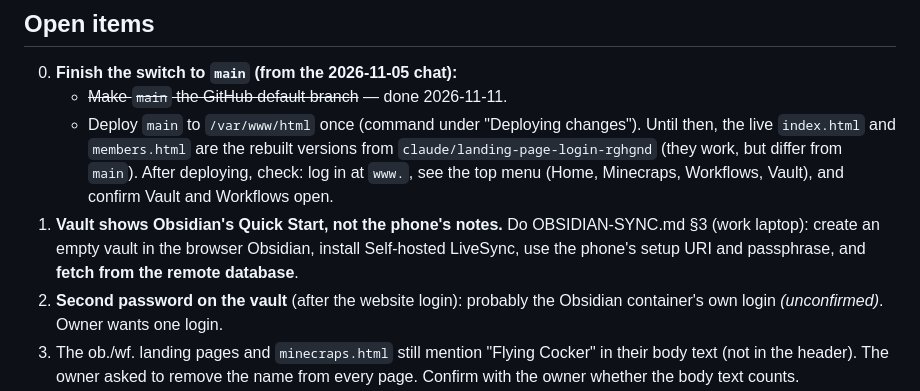
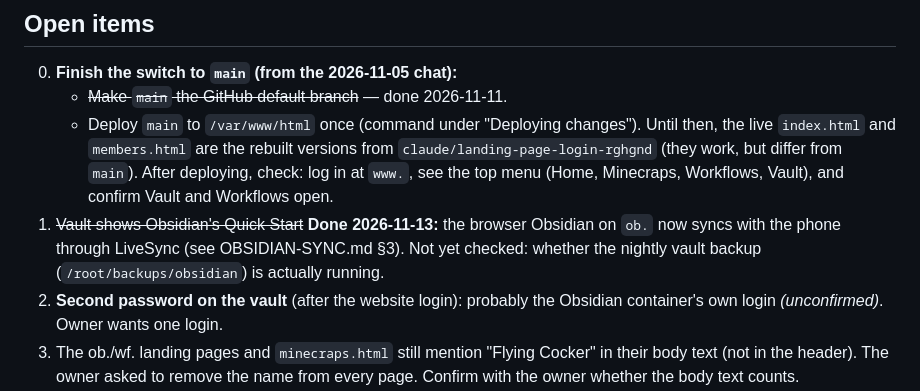
Before and after one commit to 4b4z7d8txh-lgtm/theflyingcocker, a Markdown page: VPS-SETUP.md, the part around the change. Drawn GitHub-style.

```diff
--- a/VPS-SETUP.md
+++ b/VPS-SETUP.md
@@ -139,10 +139,10 @@ server matches `main` again.
      versions from `claude/landing-page-login-rghgnd` (they work, but differ from
      `main`). After deploying, check: log in at `www.`, see the top menu (Home,
      Minecraps, Workflows, Vault), and confirm Vault and Workflows open.
-1. **Vault shows Obsidian's Quick Start, not the phone's notes.** Do
-   OBSIDIAN-SYNC.md §3 (work laptop): create an empty vault in the browser
-   Obsidian, install Self-hosted LiveSync, use the phone's setup URI and
-   passphrase, and **fetch from the remote database**.
+1. ~~Vault shows Obsidian's Quick Start~~ **Done 2026-11-13:** the browser
+   Obsidian on `ob.` now syncs with the phone through LiveSync (see
+   OBSIDIAN-SYNC.md §3). Not yet checked: whether the nightly vault backup
+   (`/root/backups/obsidian`) is actually running.
 2. **Second password on the vault** (after the website login): probably the
    Obsidian container's own login *(unconfirmed)*. Owner wants one login.
 3. The ob./wf. landing pages and `minecraps.html` still mention "Flying Cocker"
```
Also changed, not shown: OBSIDIAN-SYNC.md (+12 -3 lines).
